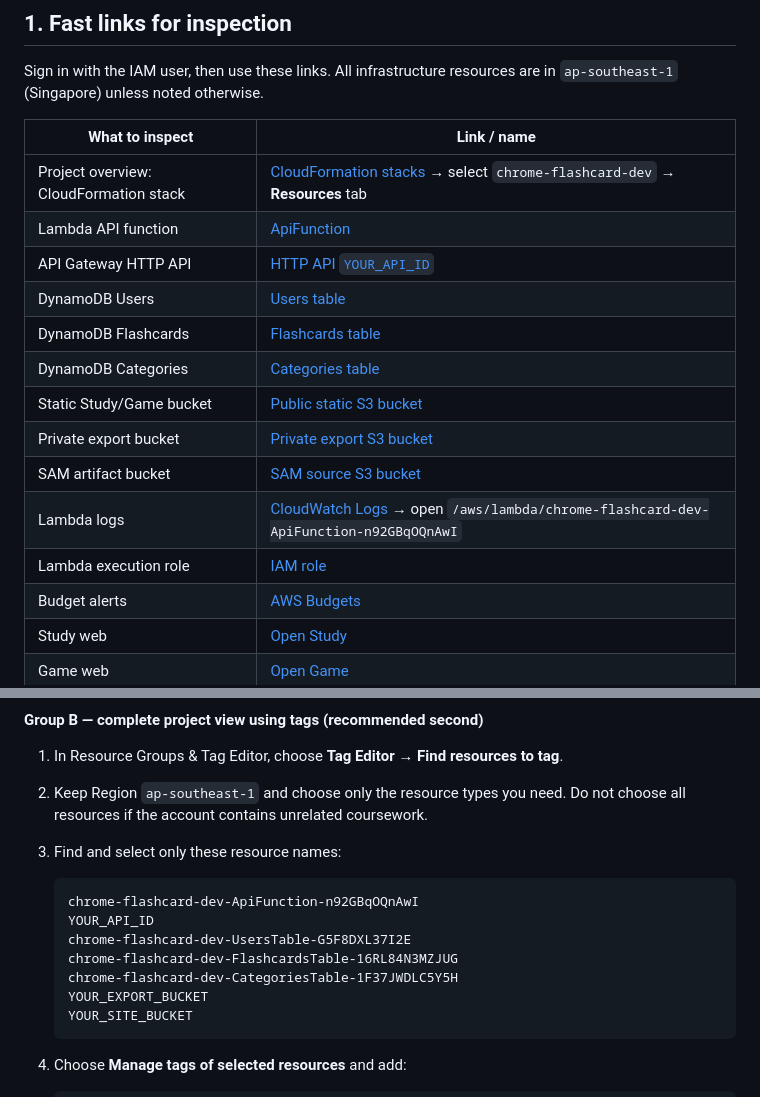
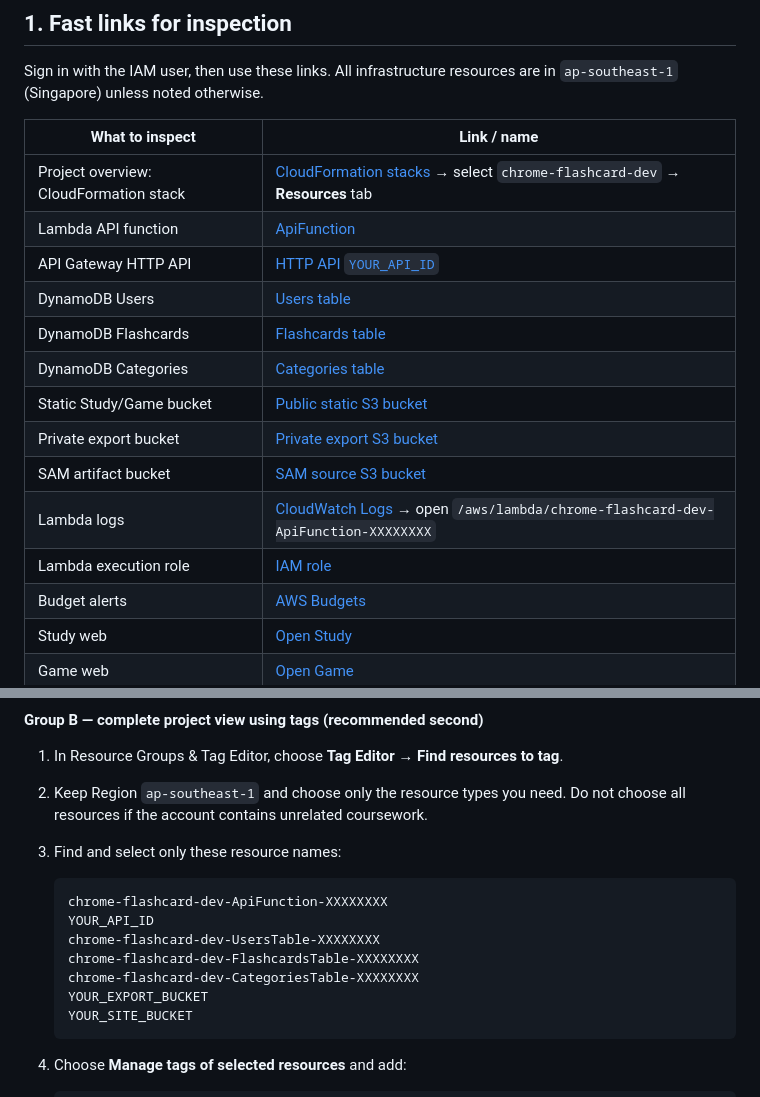
Before and after one commit to bambookd/ChromeFlashcardExtension, a Markdown page: docs/AWS_USAGE_CHECKLIST.md, 2 parts joined by grey strips. GitHub-like rendering.

Commit message:
Sanitize CloudFormation physical resource names from docs
Console links in AWS_USAGE_CHECKLIST.md still contained generated table,
function and role names. These are not reachable without account IAM
credentials, but they are removed for consistency with the other
placeholders. Real values are kept in the gitignored infra/env.local.md.

Co-Authored-By: Claude Opus 4.8 <noreply@anthropic.com>

````diff
--- a/docs/AWS_USAGE_CHECKLIST.md
+++ b/docs/AWS_USAGE_CHECKLIST.md
@@ -33,8 +33,8 @@ are in `ap-southeast-1` (Singapore) unless noted otherwise.
 | Static Study/Game bucket | [Public static S3 bucket](https://s3.console.aws.amazon.com/s3/buckets/YOUR_SITE_BUCKET?region=ap-southeast-1&tab=objects) |
 | Private export bucket | [Private export S3 bucket](https://s3.console.aws.amazon.com/s3/buckets/YOUR_EXPORT_BUCKET?region=ap-southeast-1&tab=objects) |
 | SAM artifact bucket | [SAM source S3 bucket](https://s3.console.aws.amazon.com/s3/buckets/aws-sam-cli-managed-default-samclisourcebucket-jrtjgdyplprv?region=ap-southeast-1&tab=objects) |
-| Lambda logs | [CloudWatch Logs](https://ap-southeast-1.console.aws.amazon.com/cloudwatch/home?region=ap-southeast-1#logsV2:log-groups) → open `/aws/lambda/chrome-flashcard-dev-ApiFunction-n92GBqOQnAwI` |
-| Lambda execution role | [IAM role](https://us-east-1.console.aws.amazon.com/iam/home#/roles/details/chrome-flashcard-dev-ApiFunctionRole-AOy1xyQigoi0) |
+| Lambda logs | [CloudWatch Logs](https://ap-southeast-1.console.aws.amazon.com/cloudwatch/home?region=ap-southeast-1#logsV2:log-groups) → open `/aws/lambda/chrome-flashcard-dev-ApiFunction-XXXXXXXX` |
+| Lambda execution role | [IAM role](https://us-east-1.console.aws.amazon.com/iam/home#/roles/details/chrome-flashcard-dev-ApiFunctionRole-XXXXXXXX) |
 | Budget alerts | [AWS Budgets](https://console.aws.amazon.com/costmanagement/home#/budgets) |
 | Study web | [Open Study](https://YOUR_SITE_BUCKET.s3.ap-southeast-1.amazonaws.com/study/index.html) |
 | Game web | [Open Game](https://YOUR_SITE_BUCKET.s3.ap-southeast-1.amazonaws.com/game/index.html) |
@@ -166,11 +166,11 @@ include the public static bucket because that bucket was created manually.
 3. Find and select only these resource names:
 
    ```text
-   chrome-flashcard-dev-ApiFunction-n92GBqOQnAwI
+   chrome-flashcard-dev-ApiFunction-XXXXXXXX
    YOUR_API_ID
-   chrome-flashcard-dev-UsersTable-G5F8DXL37I2E
-   chrome-flashcard-dev-FlashcardsTable-16RL84N3MZJUG
-   chrome-flashcard-dev-CategoriesTable-1F37JWDLC5Y5H
+   chrome-flashcard-dev-UsersTable-XXXXXXXX
+   chrome-flashcard-dev-FlashcardsTable-XXXXXXXX
+   chrome-flashcard-dev-CategoriesTable-XXXXXXXX
    YOUR_EXPORT_BUCKET
    YOUR_SITE_BUCKET
    ```
````
Also changed, not shown: other parts of docs/AWS_USAGE_CHECKLIST.md (+4 -4 lines).
